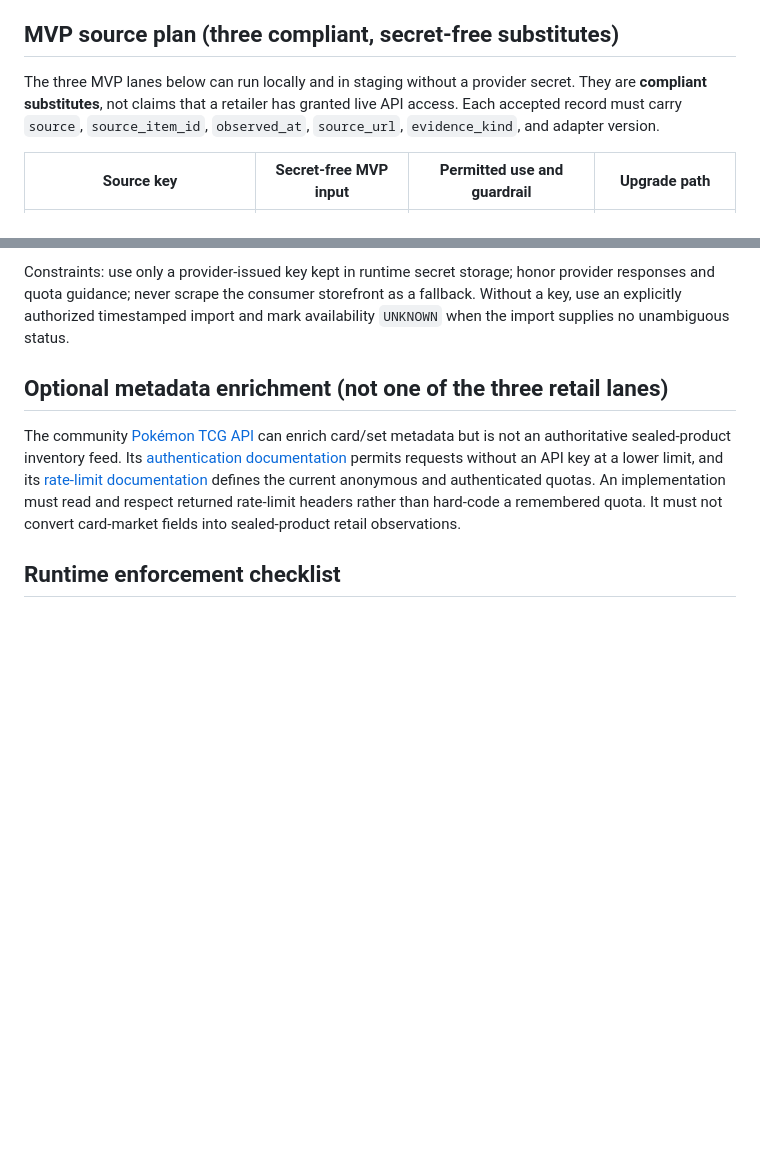
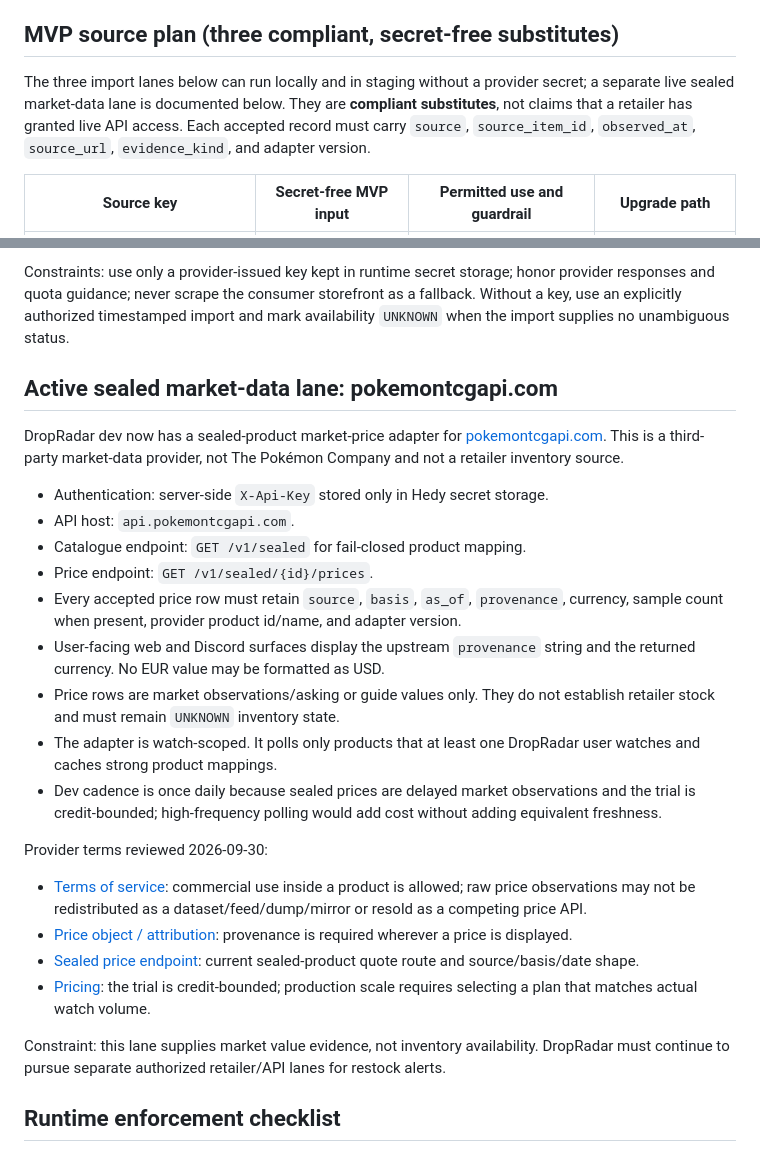
Before and after one commit to morganrenovate-gif/Dropradar, a Markdown page: SOURCE_COMPLIANCE.md, 2 parts joined by grey strips. Rendered like a GitHub page; blank space fills up the shorter version.

Commit message:
Document live sealed market-data compliance lane

```diff
--- a/SOURCE_COMPLIANCE.md
+++ b/SOURCE_COMPLIANCE.md
@@ -11,7 +11,7 @@ No adapter may scrape a consumer storefront, bypass a bot challenge, rotate iden
 
 ## MVP source plan (three compliant, secret-free substitutes)
 
-The three MVP lanes below can run locally and in staging without a provider secret. They are **compliant substitutes**, not claims that a retailer has granted live API access. Each accepted record must carry `source`, `source_item_id`, `observed_at`, `source_url`, `evidence_kind`, and adapter version.
+The three import lanes below can run locally and in staging without a provider secret; a separate live sealed market-data lane is documented below. They are **compliant substitutes**, not claims that a retailer has granted live API access. Each accepted record must carry `source`, `source_item_id`, `observed_at`, `source_url`, `evidence_kind`, and adapter version.
 
 | Source key | Secret-free MVP input | Permitted use and guardrail | Upgrade path |
 |---|---|---|---|
@@ -54,9 +54,27 @@ Best Buy's documented Products API requires an API key. Its documentation descri
 
 Constraints: use only a provider-issued key kept in runtime secret storage; honor provider responses and quota guidance; never scrape the consumer storefront as a fallback. Without a key, use an explicitly authorized timestamped import and mark availability `UNKNOWN` when the import supplies no unambiguous status.
 
-## Optional metadata enrichment (not one of the three retail lanes)
+## Active sealed market-data lane: pokemontcgapi.com
 
-The community [Pokémon TCG API](https://docs.pokemontcg.io/) can enrich card/set metadata but is not an authoritative sealed-product inventory feed. Its [authentication documentation](https://docs.pokemontcg.io/getting-started/authentication/) permits requests without an API key at a lower limit, and its [rate-limit documentation](https://docs.pokemontcg.io/getting-started/rate-limits/) defines the current anonymous and authenticated quotas. An implementation must read and respect returned rate-limit headers rather than hard-code a remembered quota. It must not convert card-market fields into sealed-product retail observations.
+DropRadar dev now has a sealed-product market-price adapter for [pokemontcgapi.com](https://pokemontcgapi.com/). This is a third-party market-data provider, not The Pokémon Company and not a retailer inventory source.
+
+- Authentication: server-side `X-Api-Key` stored only in Hedy secret storage.
+- API host: `api.pokemontcgapi.com`.
+- Catalogue endpoint: `GET /v1/sealed` for fail-closed product mapping.
+- Price endpoint: `GET /v1/sealed/{id}/prices`.
+- Every accepted price row must retain `source`, `basis`, `as_of`, `provenance`, currency, sample count when present, provider product id/name, and adapter version.
+- User-facing web and Discord surfaces display the upstream `provenance` string and the returned currency. No EUR value may be formatted as USD.
+- Price rows are market observations/asking or guide values only. They do not establish retailer stock and must remain `UNKNOWN` inventory state.
+- The adapter is watch-scoped. It polls only products that at least one DropRadar user watches and caches strong product mappings.
+- Dev cadence is once daily because sealed prices are delayed market observations and the trial is credit-bounded; high-frequency polling would add cost without adding equivalent freshness.
+
+Provider terms reviewed 2026-09-30:
+- [Terms of service](https://pokemontcgapi.com/legal/terms): commercial use inside a product is allowed; raw price observations may not be redistributed as a dataset/feed/dump/mirror or resold as a competing price API.
+- [Price object / attribution](https://pokemontcgapi.com/docs/objects/price): provenance is required wherever a price is displayed.
+- [Sealed price endpoint](https://pokemontcgapi.com/docs/api/prices/current-sealed): current sealed-product quote route and source/basis/date shape.
+- [Pricing](https://pokemontcgapi.com/pricing): the trial is credit-bounded; production scale requires selecting a plan that matches actual watch volume.
+
+Constraint: this lane supplies market value evidence, not inventory availability. DropRadar must continue to pursue separate authorized retailer/API lanes for restock alerts.
 
 ## Runtime enforcement checklist
 
```
